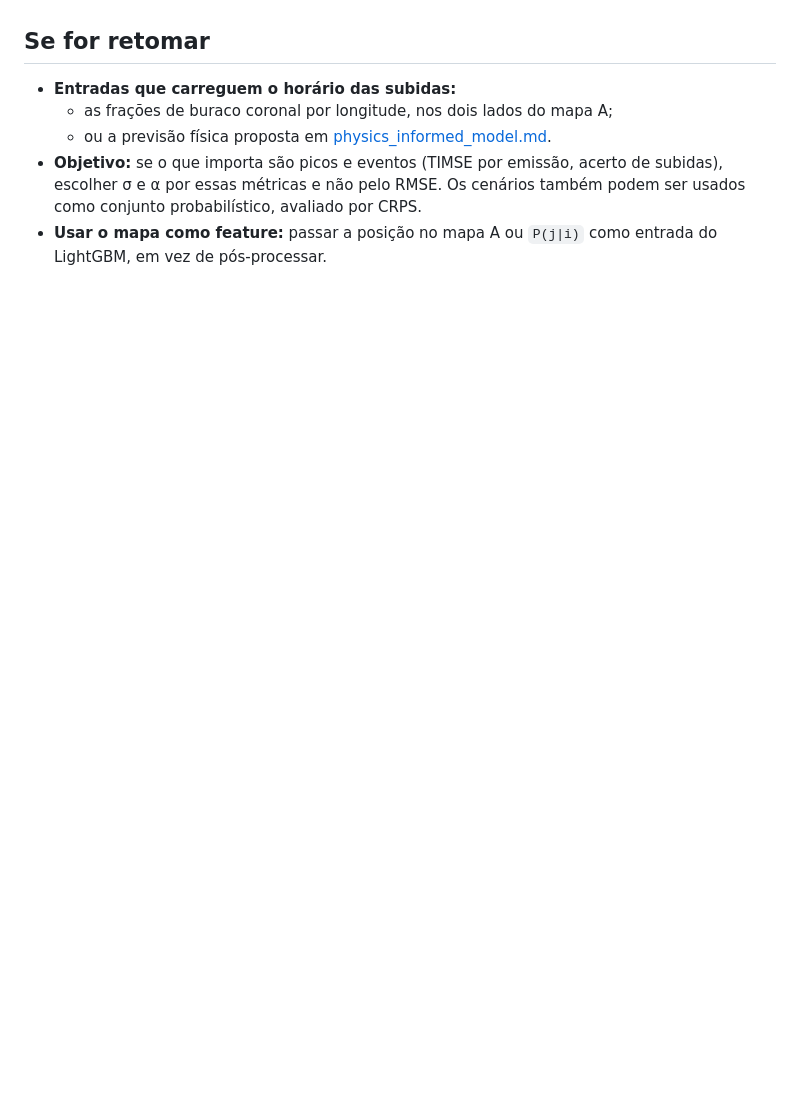
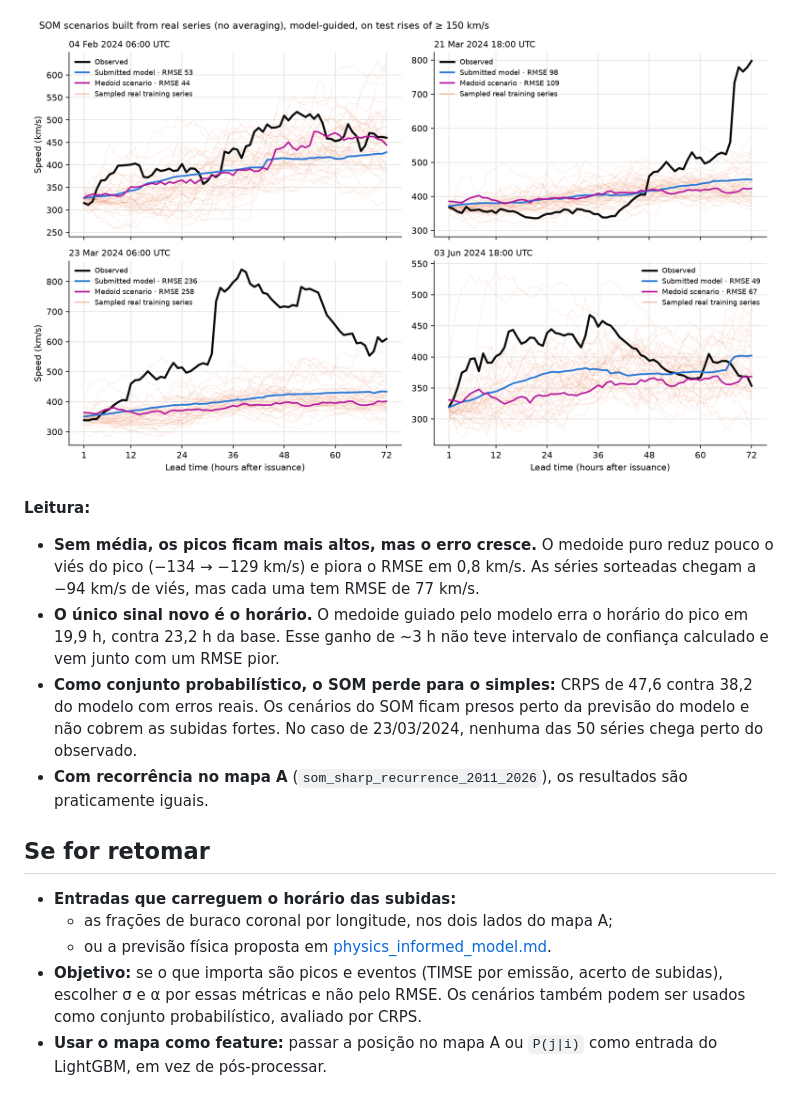
Before and after one commit to AdrianoPereira/solar-wind-forecasting, a Markdown page: docs/som.md, the part around one of its changes. GitHub-like rendering; pictures changed too: docs/figures/som_sharp_cases.png (added); blank space fills up the shorter version.

```diff
--- a/docs/som.md
+++ b/docs/som.md
@@ -123,3 +168,20 @@ Nas 218 emissões de teste em que o vento sobe pelo menos 100 km/s em 72 h:
+![Casos de subida com cenários de séries reais](figures/som_sharp_cases.png)
+
+**Leitura:**
+
+- **Sem média, os picos ficam mais altos, mas o erro cresce.** O medoide puro reduz pouco o
+  viés do pico (−134 → −129 km/s) e piora o RMSE em 0,8 km/s. As séries sorteadas chegam a
+  −94 km/s de viés, mas cada uma tem RMSE de 77 km/s.
+- **O único sinal novo é o horário.** O medoide guiado pelo modelo erra o horário do pico
+  em 19,9 h, contra 23,2 h da base. Esse ganho de ~3 h não teve intervalo de confiança
+  calculado e vem junto com um RMSE pior.
+- **Como conjunto probabilístico, o SOM perde para o simples:** CRPS de 47,6 contra 38,2 do
+  modelo com erros reais. Os cenários do SOM ficam presos perto da previsão do modelo e não
+  cobrem as subidas fortes. No caso de 23/03/2024, nenhuma das 50 séries chega perto do
+  observado.
+- **Com recorrência no mapa A** (`som_sharp_recurrence_2011_2026`), os resultados são
+  praticamente iguais.
+
 ## Se for retomar
 
 - **Entradas que carreguem o horário das subidas:**
```
Also changed, not shown: other parts of docs/som.md (+45 -0 lines), README.md (+3 -0 lines), 3 other files.
